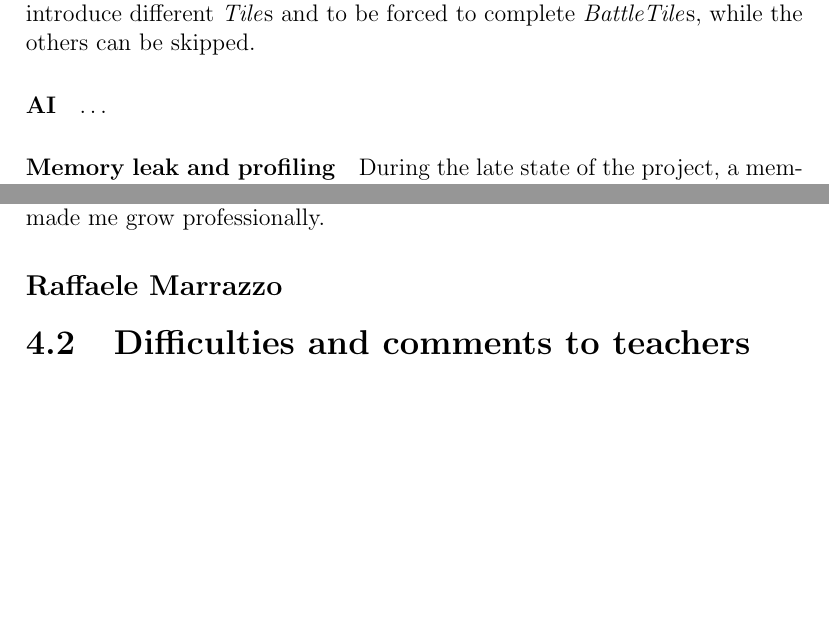
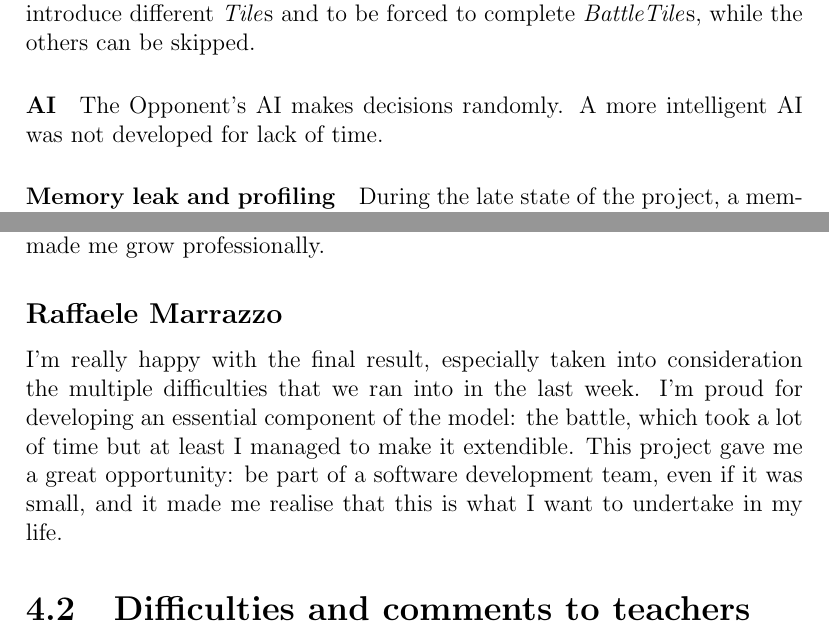
Before and after one commit to DarwinsQuest/DarwinsQuestReport, a LaTeX document (darwinsquest.tex): two parts of pages 38 and 40 of 44 before the commit and two parts of pages 38 and 40 of 45 after it, joined at a grey line, cut so that both start at the same text, the shorter picture padded with empty space. Compiled offline with pdfLaTeX.

Commit message:
Added my section in paragraph 4.1

```diff
--- a/darwinsquest.tex
+++ b/darwinsquest.tex
@@ -1015,7 +1015,7 @@
     It would be better to introduce different \emph{Tile}s and to be forced to complete \emph{BattleTile}s, while the others can be skipped.
 
     \paragraph{AI}
-    \dots
+    The Opponent's AI makes decisions randomly. A more intelligent AI was not developed for lack of time.
 
     \paragraph{Memory leak and profiling}
     During the late state of the project, a memory leak was discovered. This bug created serious performance issues, that caused the game to completely freeze
@@ -1051,6 +1051,10 @@
 
     \subsection*{Raffaele Marrazzo}
 
+    I'm really happy with the final result, especially taken into consideration the multiple difficulties that we ran into in the last week.
+    I'm proud for developing an essential component of the model: the battle, which took a lot of time but at least I managed to make it extendible.
+    This project gave me a great opportunity: be part of a software development team, even if it was small, and it made me realise that this is what
+    I want to undertake in my life.
 
 \section{Difficulties and comments to teachers}
 
```
